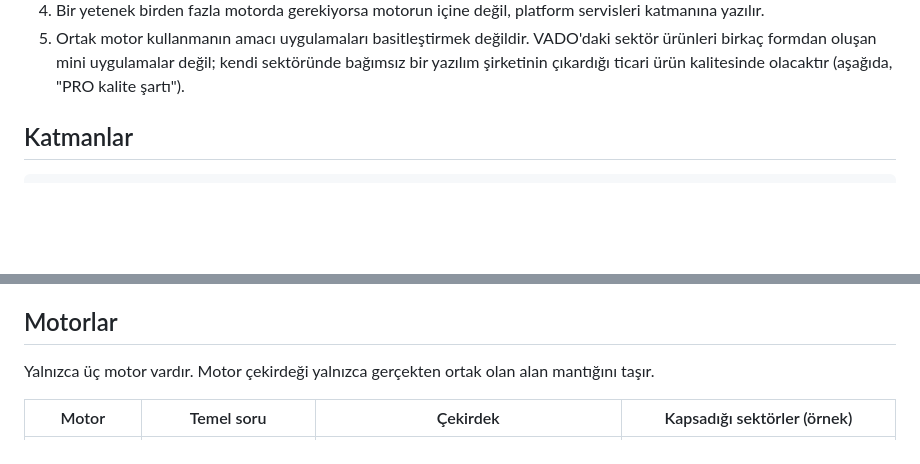
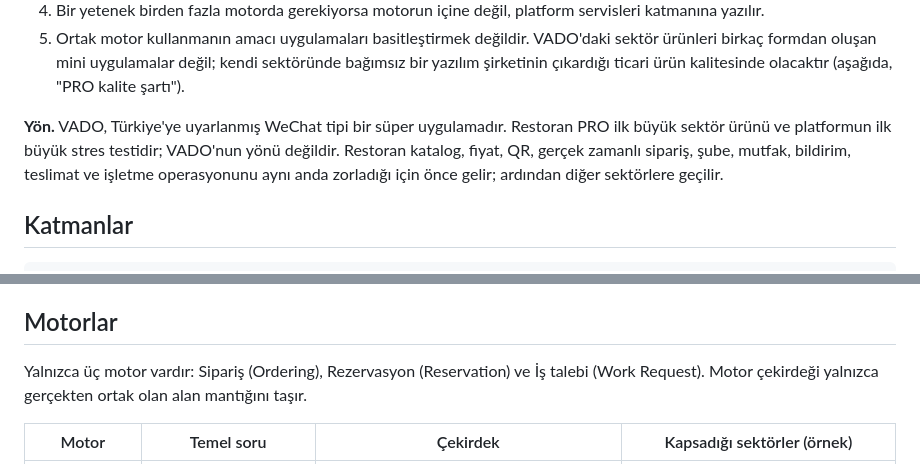
Before and after one commit to zafersari82/gezi1, a Markdown page: docs/PLATFORM_MIMARISI.md, 2 parts joined by grey strips. Rendered like a GitHub page; blank space fills up the shorter version.

```diff
--- a/docs/PLATFORM_MIMARISI.md
+++ b/docs/PLATFORM_MIMARISI.md
@@ -21,6 +21,11 @@ deneyimini azaltmayız.
 5. Ortak motor kullanmanın amacı uygulamaları basitleştirmek değildir. VADO'daki sektör ürünleri
    birkaç formdan oluşan mini uygulamalar değil; kendi sektöründe bağımsız bir yazılım şirketinin
    çıkardığı ticari ürün kalitesinde olacaktır (aşağıda, "PRO kalite şartı").
+
+**Yön.** VADO, Türkiye'ye uyarlanmış WeChat tipi bir süper uygulamadır. Restoran PRO ilk büyük
+sektör ürünü ve platformun ilk büyük stres testidir; VADO'nun yönü değildir. Restoran katalog, fiyat,
+QR, gerçek zamanlı sipariş, şube, mutfak, bildirim, teslimat ve işletme operasyonunu aynı anda
+zorladığı için önce gelir; ardından diğer sektörlere geçilir.
 
 ## Katmanlar
 
@@ -74,7 +79,8 @@ ilk isteyen sürümde yazılır.
 
 ## Motorlar
 
-Yalnızca üç motor vardır. Motor çekirdeği yalnızca gerçekten ortak olan alan mantığını taşır.
+Yalnızca üç motor vardır: Sipariş (Ordering), Rezervasyon (Reservation) ve İş talebi (Work
+Request). Motor çekirdeği yalnızca gerçekten ortak olan alan mantığını taşır.
 
 | Motor           | Temel soru                                | Çekirdek                                                                                                    | Kapsadığı sektörler (örnek)                                                                           |
 | --------------- | ----------------------------------------- | ----------------------------------------------------------------------------------------------------------- | ----------------------------------------------------------------------------------------------------- |
```
Also changed, not shown: other parts of docs/PLATFORM_MIMARISI.md (+68 -3 lines), docs/YOL_HARITASI.md (+10 -9 lines).
